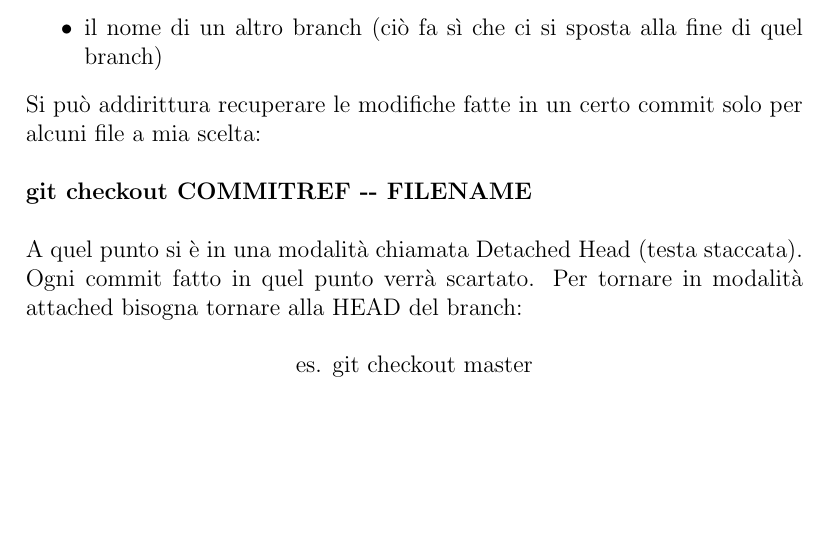
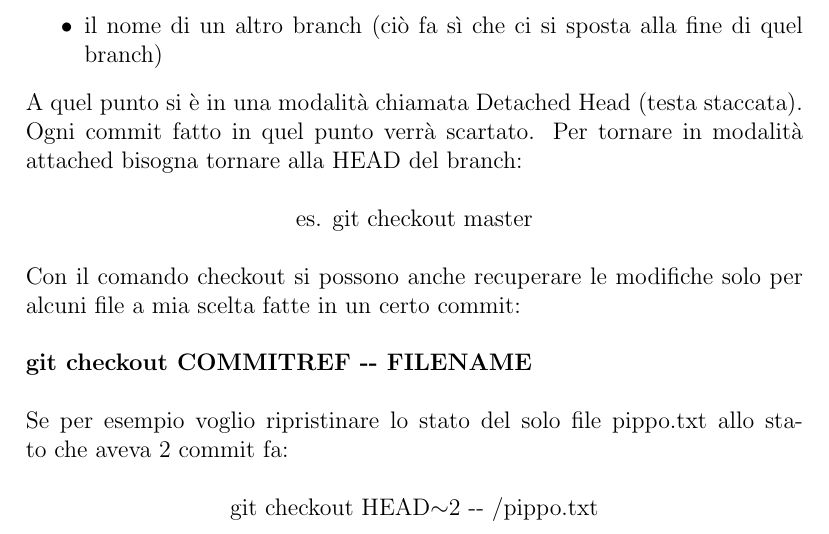
Before and after one commit to Morlenza/My_git_manual, a LaTeX document (Git_commands.tex): part of page 7 of 9, cut so that both start at the same text, the shorter picture padded with empty space. Compiled offline with pdfLaTeX.

Commit message:
little checks

```diff
--- a/Git_commands.tex
+++ b/Git_commands.tex
@@ -151,14 +151,18 @@ Dove COMMITREF può essere:
 \item master
 \item il nome di un altro branch (ciò fa sì che ci si sposta alla fine di quel branch)
 \end{itemize}
-Si può addirittura recuperare le modifiche fatte in un certo commit solo per alcuni file a mia scelta:
+A quel punto si è in una modalità chiamata Detached Head (testa staccata). Ogni commit fatto in quel punto verrà scartato. Per tornare in modalità attached bisogna tornare alla HEAD del branch:
+\\\\
+\centerline{es. git checkout master}
+\\\\
+Con il comando checkout si possono anche recuperare le modifiche solo per alcuni file a mia scelta fatte in un certo commit:
 \\\\
 \textbf{git checkout COMMITREF -{}- FILENAME}
 \\\\
-A quel punto si è in una modalità chiamata Detached Head (testa staccata). Ogni commit fatto in quel punto verrà scartato. Per tornare in modalità attached bisogna tornare alla HEAD del branch:
+Se per esempio voglio ripristinare lo stato del solo file pippo.txt allo stato che aveva 2 commit fa:
 \\\\
-\centerline{es. git checkout master}
-
+\centerline{git checkout HEAD$\sim$2 -{}- /pippo.txt}
+\\\\
 \chapter{Creare un nuovo branch e unire due branch}
 Il sottocomando checkout consente anche di creare un nuovo branch e di spostarcisi automaticamente:
 \\\\
```
Also changed, not shown: Git_commands.pdf.
